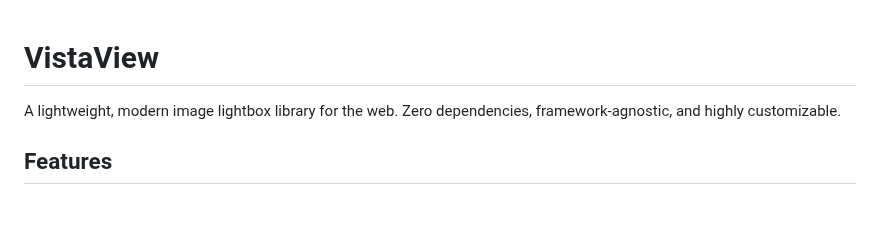
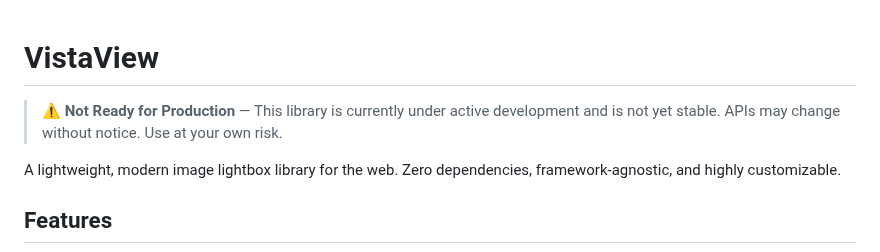
Before and after one commit to juji/vistaview, a Markdown page: README.md, the part around the change. Rendered like a GitHub page; blank space fills up the shorter version.

Commit message:
not ready

```diff
--- a/README.md
+++ b/README.md
@@ -1,4 +1,6 @@
 # VistaView
+
+> ⚠️ **Not Ready for Production** — This library is currently under active development and is not yet stable. APIs may change without notice. Use at your own risk.
 
 A lightweight, modern image lightbox library for the web. Zero dependencies, framework-agnostic, and highly customizable.
 
```
